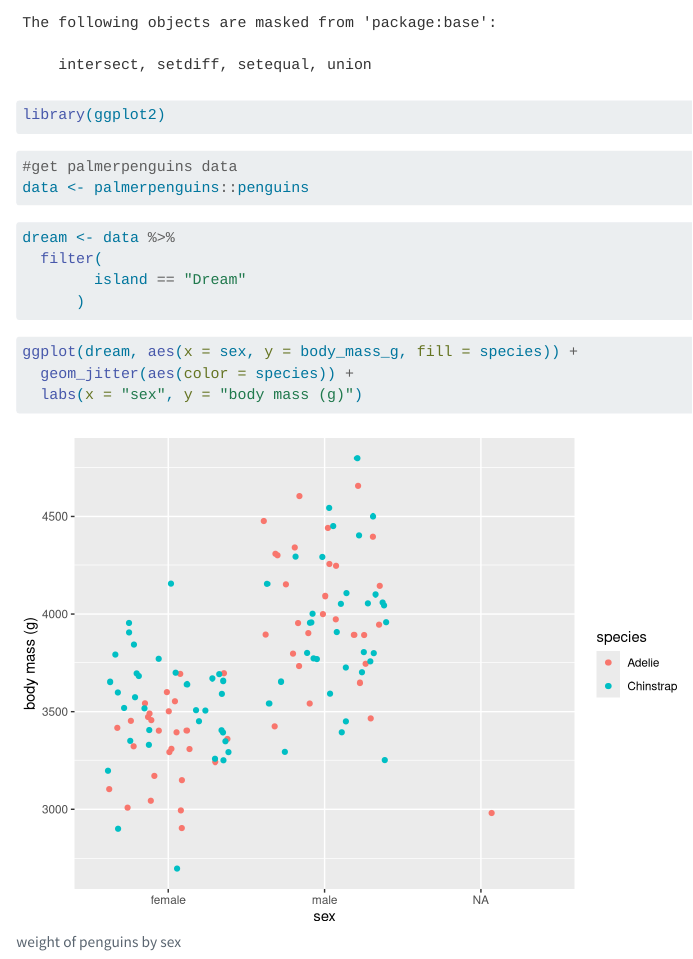
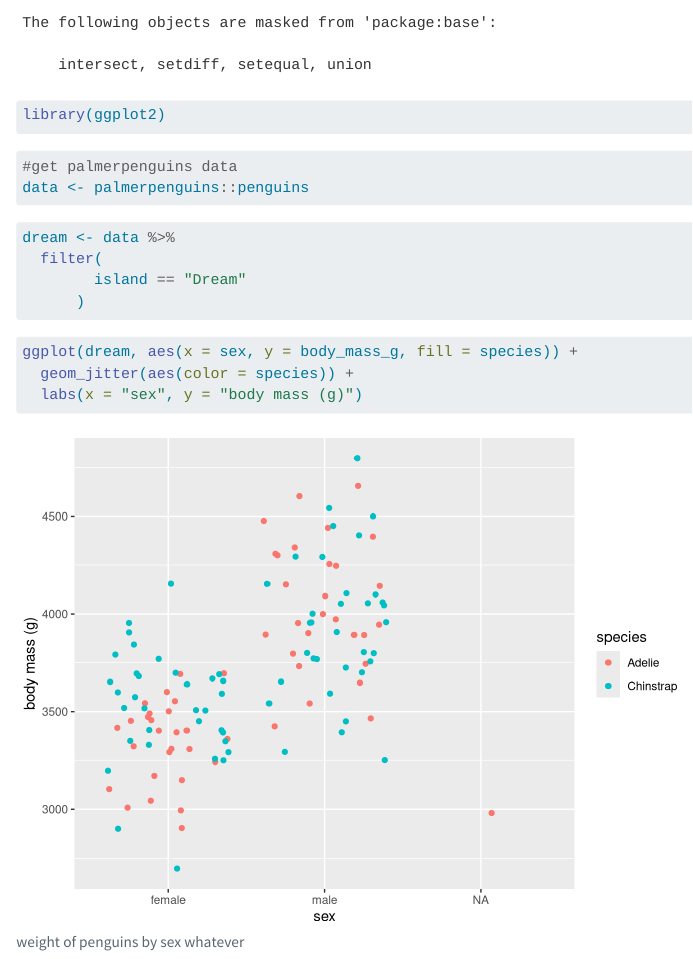
Before and after one commit to stancafrog/Greenkakapo, a Quarto document (test plot.qmd): the page in a window 1100 px wide, from 440 px down. Rendered offline with R 4.5, knitr and Pandoc in place of Quarto, with nearby package versions; code that draws random numbers runs with fixed seeds of ours.

Commit message:
new title

````diff
--- a/test plot.qmd
+++ b/test plot.qmd
@@ -30,7 +30,7 @@ dream <- data %>%
 
 ```{r}
 #| label: figure
-#| fig-cap: weight of penguins by sex
+#| fig-cap: weight of penguins by sex whatever
 #| fig-height: 5.2
 
 ggplot(dream, aes(x = sex, y = body_mass_g, fill = species)) +
````
Also changed, not shown: test plot.html (added).
